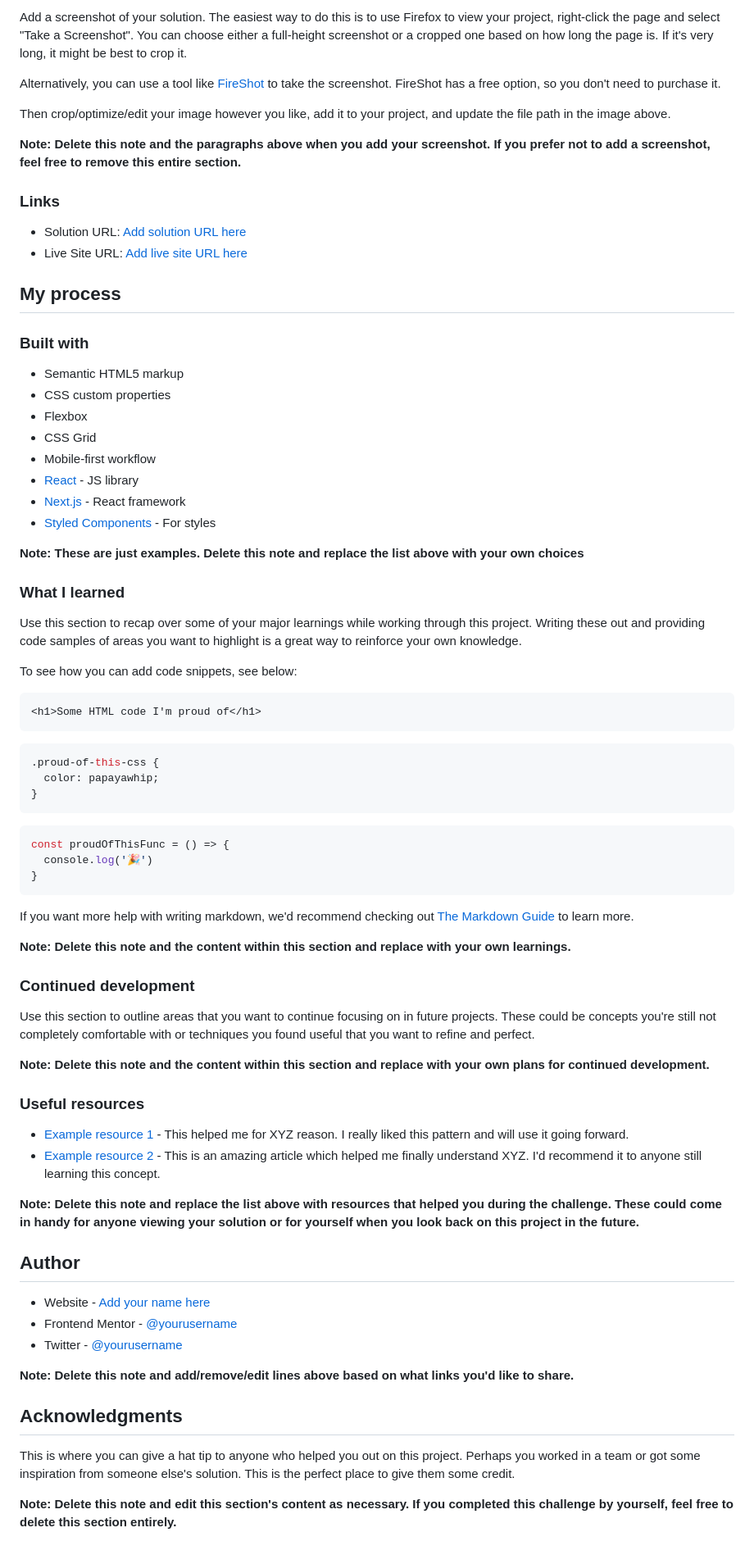
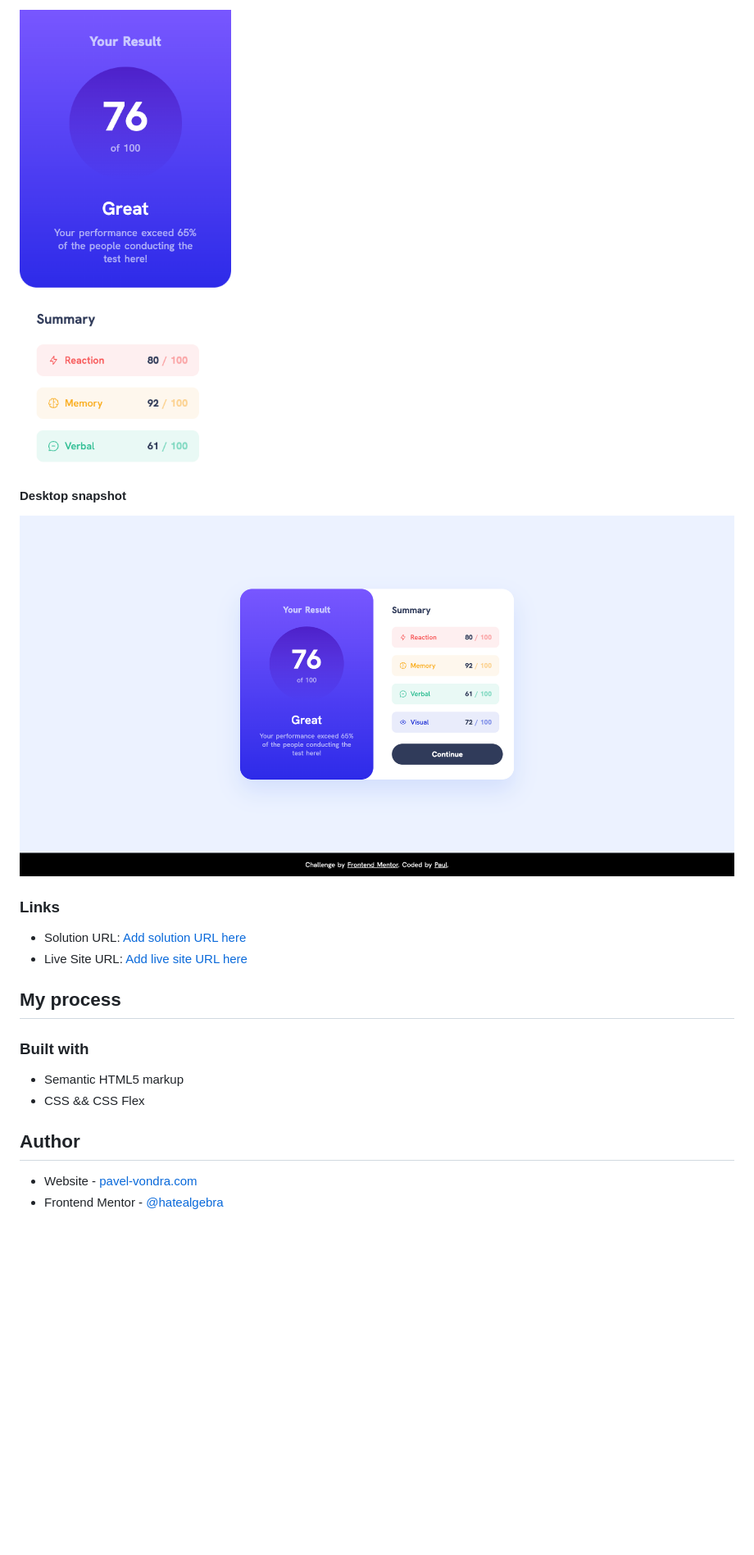
Before and after one commit to hatealgebra/Results-summary-compone-FEM, a Markdown page: README-template.md, the part around the change printed below. Shown: that part at 82% size. GitHub-like rendering; pictures changed too: screenshots/desktop-screenshot.png (added), screenshots/mobile-screenshot.png (added); blank space fills up the shorter version.

Commit message:
Finalize challenge. Edit readme

````diff
--- a/README-template.md
+++ b/README-template.md
@@ -33,11 +29,9 @@ Users should be able to:
 
-Add a screenshot of your solution. The easiest way to do this is to use Firefox to view your project, right-click the page and select "Take a Screenshot". You can choose either a full-height screenshot or a cropped one based on how long the page is. If it's very long, it might be best to crop it.
+![](./screenshots/mobile-screenshot.png)
 
-Alternatively, you can use a tool like [FireShot](https://getfireshot.com/) to take the screenshot. FireShot has a free option, so you don't need to purchase it.
+#### Desktop snapshot
 
-Then crop/optimize/edit your image however you like, add it to your project, and update the file path in the image above.
-
-**Note: Delete this note and the paragraphs above when you add your screenshot. If you prefer not to add a screenshot, feel free to remove this entire section.**
+![](./screenshots/desktop-screenshot.png)
 
 ### Links
 
@@ -49,63 +43,9 @@ Then crop/optimize/edit your image however you like, add it to your project, and
 ### Built with
 
 - Semantic HTML5 markup
-- CSS custom properties
-- Flexbox
-- CSS Grid
-- Mobile-first workflow
-- [React](https://reactjs.org/) - JS library
-- [Next.js](https://nextjs.org/) - React framework
-- [Styled Components](https://styled-components.com/) - For styles
-
-**Note: These are just examples. Delete this note and replace the list above with your own choices**
-
-### What I learned
-
-Use this section to recap over some of your major learnings while working through this project. Writing these out and providing code samples of areas you want to highlight is a great way to reinforce your own knowledge.
-
-To see how you can add code snippets, see below:
-
-```html
-<h1>Some HTML code I'm proud of</h1>
-```
-```css
-.proud-of-this-css {
-  color: papayawhip;
-}
-```
-```js
-const proudOfThisFunc = () => {
-  console.log('🎉')
-}
-```
-
-If you want more help with writing markdown, we'd recommend checking out [The Markdown Guide](https://www.markdownguide.org/) to learn more.
-
-**Note: Delete this note and the content within this section and replace with your own learnings.**
-
-### Continued development
-
-Use this section to outline areas that you want to continue focusing on in future projects. These could be concepts you're still not completely comfortable with or techniques you found useful that you want to refine and perfect.
-
-**Note: Delete this note and the content within this section and replace with your own plans for continued development.**
-
-### Useful resources
-
-- [Example resource 1](https://www.example.com) - This helped me for XYZ reason. I really liked this pattern and will use it going forward.
-- [Example resource 2](https://www.example.com) - This is an amazing article which helped me finally understand XYZ. I'd recommend it to anyone still learning this concept.
-
-**Note: Delete this note and replace the list above with resources that helped you during the challenge. These could come in handy for anyone viewing your solution or for yourself when you look back on this project in the future.**
+- CSS && CSS Flex
 
 ## Author
 
-- Website - [Add your name here](https://www.your-site.com)
-- Frontend Mentor - [@yourusername](https://www.frontendmentor.io/profile/yourusername)
-- Twitter - [@yourusername](https://www.twitter.com/yourusername)
-
-**Note: Delete this note and add/remove/edit lines above based on what links you'd like to share.**
-
-## Acknowledgments
-
-This is where you can give a hat tip to anyone who helped you out on this project. Perhaps you worked in a team or got some inspiration from someone else's solution. This is the perfect place to give them some credit.
-
-**Note: Delete this note and edit this section's content as necessary. If you completed this challenge by yourself, feel free to delete this section entirely.**
+- Website - [pavel-vondra.com](https://www.pavel-vondra.com)
+- Frontend Mentor - [@hatealgebra](https://www.frontendmentor.io/profile/yourusername)
````
Also changed, not shown: other parts of README-template.md (+1 -5 lines), 2 other files.
